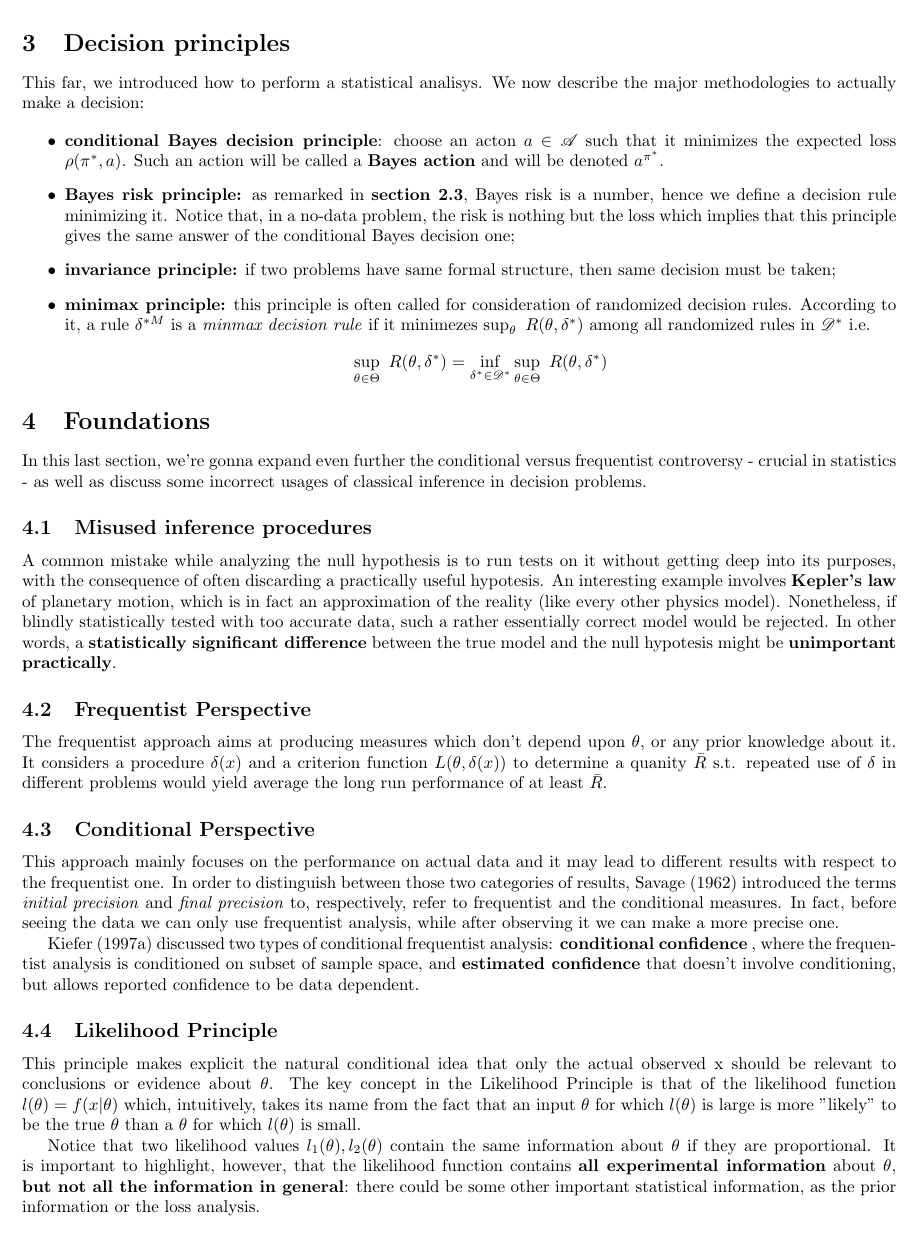
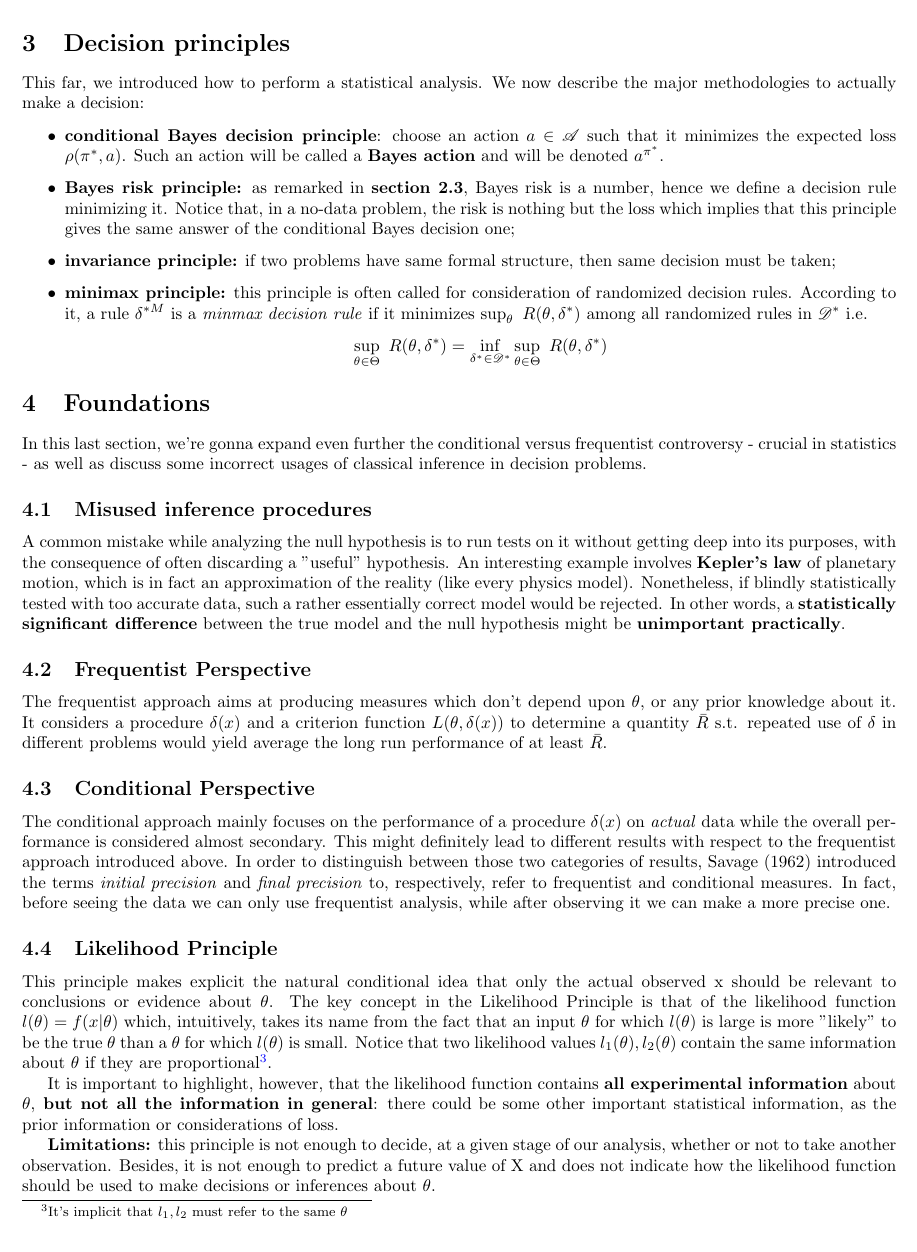
Before and after one commit to mspronesti/reports-eurecom, a LaTeX document (statistical-inference/report_stats.tex): part of page 3 of 3, cut so that both start at the same text. Compiled offline with pdfLaTeX.

Commit message:
add final version of stats

```diff
--- a/statistical-inference/report_stats.tex
+++ b/statistical-inference/report_stats.tex
@@ -75,15 +75,15 @@
 	typically, have risk functions being better than the others only locally.
 
 	\section{Decision principles}
-	This far, we introduced how to perform a statistical analisys. We now describe the major methodologies to actually make a decision:
+	This far, we introduced how to perform a statistical analysis. We now describe the major methodologies to actually make a decision:
 
 	\begin{itemize}
-		\item \textbf{conditional Bayes decision principle}: choose an acton $a \in \mathcal{A}$ such that it minimizes the expected loss $\rho(\pi^*, a)$. Such an action will be called a
+		\item \textbf{conditional Bayes decision principle}: choose an action $a \in \mathcal{A}$ such that it minimizes the expected loss $\rho(\pi^*, a)$. Such an action will be called a
 		\textbf{Bayes action} and will be denoted $a^{\pi^*}$.
 
 		\item \textbf{Bayes risk principle:} as remarked in \textbf{section 2.3}, Bayes risk is a number, hence we define a decision rule minimizing it. Notice that, in a no-data problem, the risk is nothing but the loss which implies that this principle gives the same answer of the conditional Bayes decision one;
 		\item \textbf{invariance principle:} if two problems have same formal structure, then same decision must be taken;
-		\item\textbf{minimax principle:} this principle is often called for consideration of randomized decision rules. According to it, a rule $\delta^{*M}$ is a \textit{minmax decision rule} if it minimezes $\sup_{\theta} \ R(\theta, \delta^*)$ among all randomized rules in $\mathcal{D}^*$ i.e.
+		\item\textbf{minimax principle:} this principle is often called for consideration of randomized decision rules. According to it, a rule $\delta^{*M}$ is a \textit{minmax decision rule} if it minimizes $\sup_{\theta} \ R(\theta, \delta^*)$ among all randomized rules in $\mathcal{D}^*$ i.e.
 		\begin{align*}
 			\sup_{\theta \in \Theta} \ R(\theta, \delta^*) = \inf_{\delta^* \in \mathcal{D}^*} \sup_{\theta \in \Theta} \ R(\theta, \delta^*)
 		\end{align*}
@@ -93,23 +93,27 @@
 	In this last section, we're gonna expand even further the conditional versus frequentist controversy - crucial in statistics - as well as discuss some incorrect usages of classical inference in decision problems.
 
 	\subsection{Misused inference procedures}
-	A common mistake while analyzing the null hypothesis is to run tests on it without getting deep into its purposes, with the consequence of often discarding a practically useful hypotesis. An interesting example
-	involves \textbf{Kepler's law} of planetary motion, which is in fact an approximation of the reality (like every other physics model). Nonetheless, if blindly statistically tested with too accurate data, such a rather essentially correct model would be rejected. In other words, a \textbf{statistically significant difference} between the true model and the null hypotesis might be \textbf{unimportant practically}.
+	A common mistake while analyzing the null hypothesis is to run tests on it without getting deep into its purposes, with the consequence of often discarding a "useful" hypothesis. An interesting example
+	involves \textbf{Kepler's law} of planetary motion, which is in fact an approximation of the reality (like every physics model). Nonetheless, if blindly statistically tested with too accurate data, such a rather essentially correct model would be rejected. In other words, a \textbf{statistically significant difference} between the true model and the null hypothesis might be \textbf{unimportant practically}.
 	\subsection{Frequentist Perspective}
-	The frequentist approach aims at producing measures which don't depend upon $\theta$, or any prior knowledge about it. It considers a procedure $\delta(x)$ and a criterion function $L(\theta, \delta(x))$ to determine a quanity $\bar{R}$ s.t. repeated use of $\delta$ in different problems would yield average the long run performance of at least $\bar{R}$.
+	The frequentist approach aims at producing measures which don't depend upon $\theta$, or any prior knowledge about it. It considers a procedure $\delta(x)$ and a criterion function $L(\theta, \delta(x))$ to determine a quantity $\bar{R}$ s.t. repeated use of $\delta$ in different problems would yield average the long run performance of at least $\bar{R}$.
 
 
 	\subsection{Conditional Perspective}
-	This approach mainly focuses on the performance on actual data and it may lead to different results with respect to the frequentist one. In order to distinguish between
-	those two categories of results, Savage (1962) introduced the terms \textit{initial precision} and \textit{final precision} to, respectively, refer to frequentist and the conditional measures. In fact, before seeing the data we can only use frequentist analysis, while after observing it we can make a more precise one.
+	The conditional approach mainly focuses on the performance of a procedure $\delta(x)$  on \textit{actual} data while the overall performance is considered almost secondary. This  might definitely lead to different results with respect to the frequentist approach introduced above. In order to distinguish between
+	those two categories of results, Savage (1962) introduced the terms \textit{initial precision} and \textit{final precision} to, respectively, refer to frequentist and conditional measures. In fact, before seeing the data we can only use frequentist analysis, while after observing it we can make a more precise one.
 
-	Kiefer (1997a) discussed two types of conditional frequentist analysis: \textbf{conditional confidence} , where the frequentist analysis is conditioned on subset of sample space, and \textbf{estimated confidence} that doesn’t involve conditioning, but allows reported confidence to be data dependent.
+
 	\subsection{Likelihood Principle}
 	This principle makes explicit the natural conditional idea that only the actual
 	observed x should be relevant to conclusions or evidence about $\theta$. The key concept in the Likelihood Principle is that of the likelihood function $l(\theta) = f(x | \theta)$ which, intuitively, takes its name from the fact that an input $\theta$ for which $l(\theta)$ is large is more "likely" to be the true $\theta$ than a $\theta$ for which $l(\theta)$ is small.
+	Notice that two likelihood values $l_1(\theta), l_2(\theta)$ contain the same information about $\theta$ if they are proportional\footnote{It's implicit that $l_1, l_2$ must refer to the same $\theta$}.
 
+	It is important to highlight, however, that the likelihood function contains \textbf{all experimental information} about $\theta$,\textbf{ but not all the information in general}: there could be some other important statistical information, as the
+	prior information or considerations of loss.
 
-	Notice that two likelihood values $l_1(\theta), l_2(\theta)$ contain the same information about $\theta$ if they are proportional. It is important to highlight, however, that the likelihood function contains \textbf{all experimental information} about $\theta$,\textbf{ but not all the information in general}: there could be some other important statistical information, as the
-	prior information or the loss analysis.
+	\textbf{Limitations:} this principle is not
+	enough to decide, at a given stage of our analysis, whether or not to take another observation.
+	Besides, it is not enough to predict a future value of X and does not indicate how the likelihood function should be used to make decisions or inferences about $\theta$.
 
 \end{document}
```
Also changed, not shown: statistical-inference/coverPage.tex (+1 -2 lines), statistical-inference/report_stats.pdf, statistical-inference/report_stats.tex (8 more changed lines), 1 other file.
